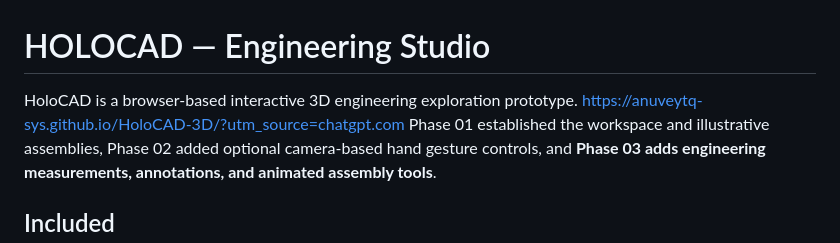
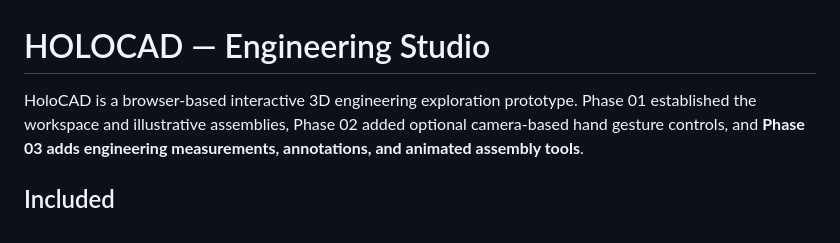
Before and after one commit to anuveytq-sys/HoloCAD-3D, a Markdown page: README.md, the part around the change. GitHub-like rendering.

Commit message:
Update README with project phase details
Removed outdated link and updated project phases.

```diff
--- a/README.md
+++ b/README.md
@@ -1,7 +1,6 @@
 # HOLOCAD — Engineering Studio
 
 HoloCAD is a browser-based interactive 3D engineering exploration prototype.
-https://anuveytq-sys.github.io/HoloCAD-3D/?utm_source=chatgpt.com
 Phase 01 established the workspace and illustrative assemblies, Phase 02 added optional camera-based hand gesture controls, and **Phase 03 adds engineering measurements, annotations, and animated assembly tools**.
 
 ## Included
```
